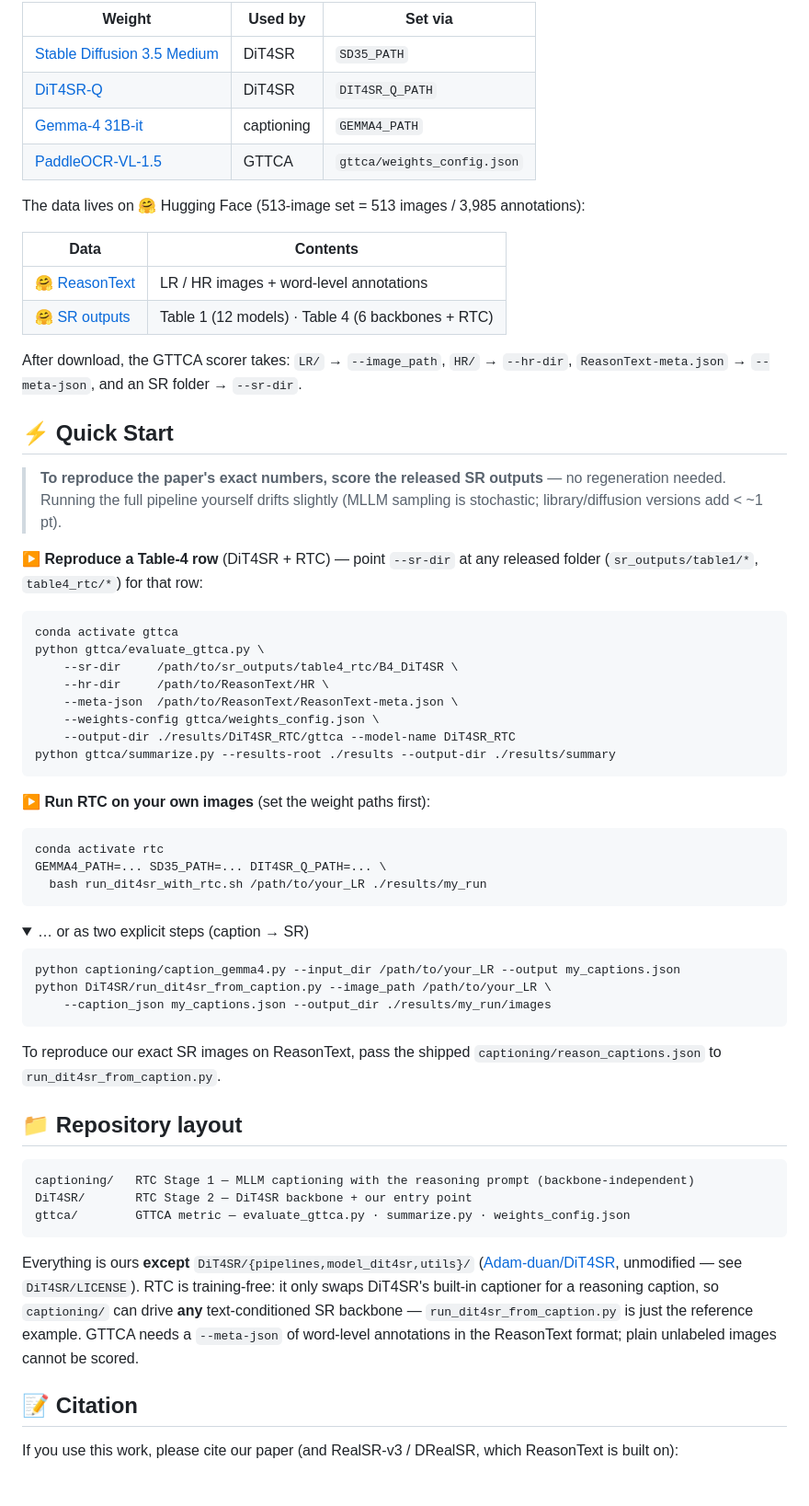
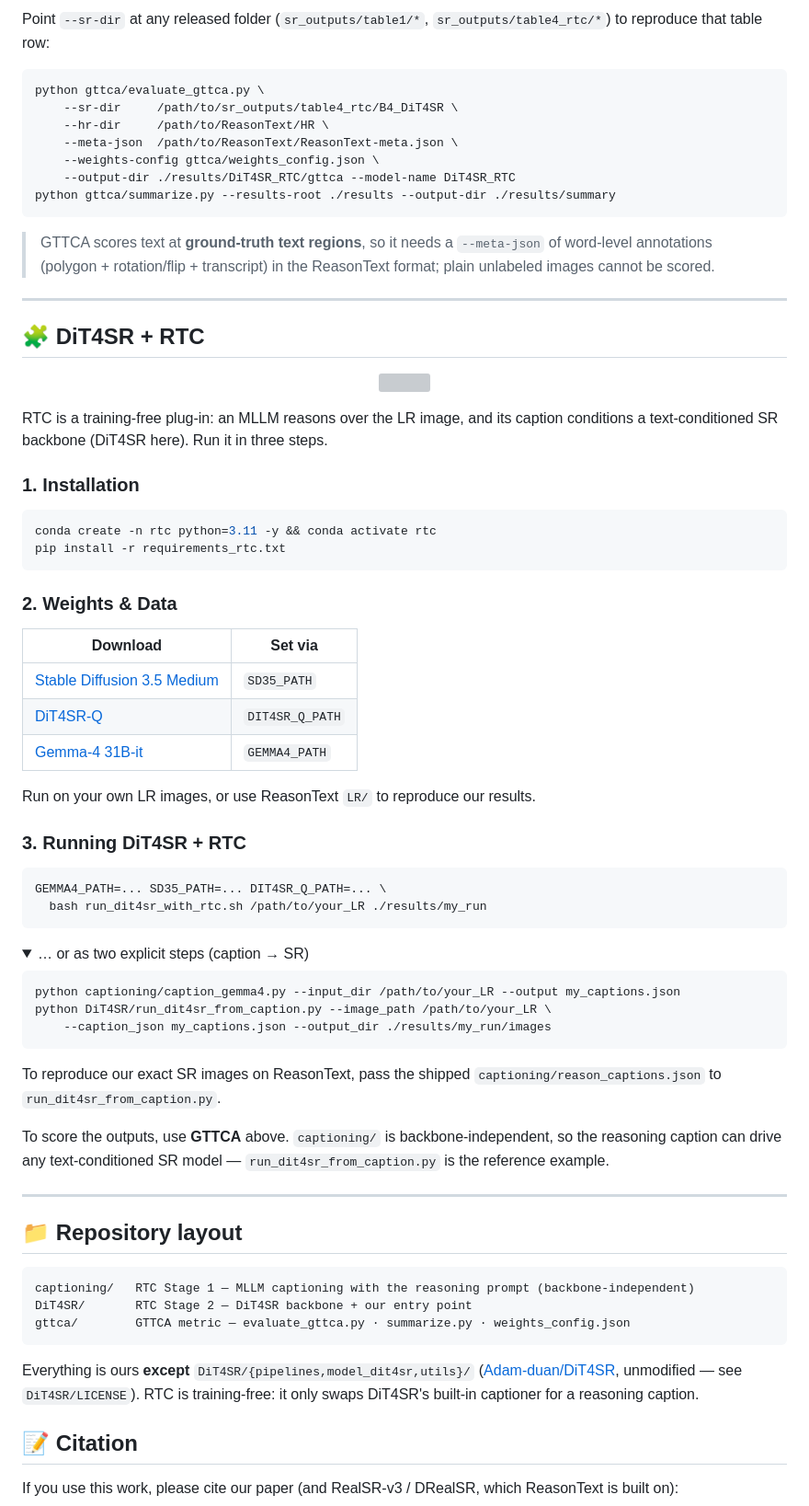
Before and after one commit to jasonleex1995/TAISR_needs_Reasoning, a Markdown page: README.md, the part around one of its changes. Shown at 92% size. Drawn GitHub-style; folded sections open; blank space fills up the shorter version; grey boxes are pictures that could not be loaded.

Commit message:
Restructure README into two self-contained tracks (GTTCA / DiT4SR+RTC); simplify header

````diff
--- a/README.md
+++ b/README.md
@@ -45,28 +36,7 @@ Download the weights separately and point the code at them (env vars, or edit `D
 
-| Weight | Used by | Set via |
-|---|---|---|
-| [Stable Diffusion 3.5 Medium](https://huggingface.co/stabilityai/stable-diffusion-3.5-medium) | DiT4SR | `SD35_PATH` |
-| [DiT4SR-Q](https://github.com/Adam-duan/DiT4SR) | DiT4SR | `DIT4SR_Q_PATH` |
-| [Gemma-4 31B-it](https://huggingface.co/google/gemma-4-31B-it) | captioning | `GEMMA4_PATH` |
-| [PaddleOCR-VL-1.5](https://huggingface.co/PaddlePaddle/PaddleOCR-VL-1.5) | GTTCA | `gttca/weights_config.json` |
-
-The data lives on 🤗 Hugging Face (513-image set = 513 images / 3,985 annotations):
-
-| Data | Contents |
-|---|---|
-| [🤗 ReasonText](https://huggingface.co/datasets/Jasonleex1995/ReasonText) | LR / HR images + word-level annotations |
-| [🤗 SR outputs](https://huggingface.co/datasets/Jasonleex1995/ReasonText-SR-outputs) | Table 1 (12 models) · Table 4 (6 backbones + RTC) |
-
-After download, the GTTCA scorer takes: `LR/` → `--image_path`, `HR/` → `--hr-dir`, `ReasonText-meta.json` → `--meta-json`, and an SR folder → `--sr-dir`.
-
-## ⚡ Quick Start
-
-> **To reproduce the paper's exact numbers, score the released SR outputs** — no regeneration needed. Running the full pipeline yourself drifts slightly (MLLM sampling is stochastic; library/diffusion versions add < ~1 pt).
-
-**▶ Reproduce a Table-4 row** (DiT4SR + RTC) — point `--sr-dir` at any released folder (`sr_outputs/table1/*`, `table4_rtc/*`) for that row:
+Point `--sr-dir` at any released folder (`sr_outputs/table1/*`, `sr_outputs/table4_rtc/*`) to reproduce that table row:
 
 ```bash
-conda activate gttca
 python gttca/evaluate_gttca.py \
     --sr-dir     /path/to/sr_outputs/table4_rtc/B4_DiT4SR \
     --hr-dir     /path/to/ReasonText/HR \
@@ -76,10 +46,36 @@ python gttca/evaluate_gttca.py \
 python gttca/summarize.py --results-root ./results --output-dir ./results/summary
 ```
 
-**▶ Run RTC on your own images** (set the weight paths first):
+> GTTCA scores text at **ground-truth text regions**, so it needs a `--meta-json` of word-level annotations (polygon + rotation/flip + transcript) in the ReasonText format; plain unlabeled images cannot be scored.
+
+---
+
+## 🧩 DiT4SR + RTC
+
+<p align="center"><img src="assets/rtc.png" width="90%"></p>
+
+RTC is a training-free plug-in: an MLLM reasons over the LR image, and its caption conditions a text-conditioned SR backbone (DiT4SR here). Run it in three steps.
+
+### 1. Installation
 
 ```bash
-conda activate rtc
+conda create -n rtc python=3.11 -y && conda activate rtc
+pip install -r requirements_rtc.txt
+```
+
+### 2. Weights & Data
+
+| Download | Set via |
+|---|---|
+| [Stable Diffusion 3.5 Medium](https://huggingface.co/stabilityai/stable-diffusion-3.5-medium) | `SD35_PATH` |
+| [DiT4SR-Q](https://github.com/Adam-duan/DiT4SR) | `DIT4SR_Q_PATH` |
+| [Gemma-4 31B-it](https://huggingface.co/google/gemma-4-31B-it) | `GEMMA4_PATH` |
+
+Run on your own LR images, or use ReasonText `LR/` to reproduce our results.
+
+### 3. Running DiT4SR + RTC
+
+```bash
 GEMMA4_PATH=... SD35_PATH=... DIT4SR_Q_PATH=... \
   bash run_dit4sr_with_rtc.sh /path/to/your_LR ./results/my_run
 ```
@@ -95,6 +91,10 @@ python DiT4SR/run_dit4sr_from_caption.py --image_path /path/to/your_LR \
 To reproduce our exact SR images on ReasonText, pass the shipped `captioning/reason_captions.json` to `run_dit4sr_from_caption.py`.
 </details>
 
+To score the outputs, use **GTTCA** above. `captioning/` is backbone-independent, so the reasoning caption can drive any text-conditioned SR model — `run_dit4sr_from_caption.py` is the reference example.
+
+---
+
 ## 📁 Repository layout
 
 ```
@@ -103,7 +103,7 @@ DiT4SR/       RTC Stage 2 — DiT4SR backbone + our entry point
 gttca/        GTTCA metric — evaluate_gttca.py · summarize.py · weights_config.json
 ```
 
-Everything is ours **except** `DiT4SR/{pipelines,model_dit4sr,utils}/` ([Adam-duan/DiT4SR](https://github.com/Adam-duan/DiT4SR), unmodified — see `DiT4SR/LICENSE`). RTC is training-free: it only swaps DiT4SR's built-in captioner for a reasoning caption, so `captioning/` can drive **any** text-conditioned SR backbone — `run_dit4sr_from_caption.py` is just the reference example. GTTCA needs a `--meta-json` of word-level annotations in the ReasonText format; plain unlabeled images cannot be scored.
+Everything is ours **except** `DiT4SR/{pipelines,model_dit4sr,utils}/` ([Adam-duan/DiT4SR](https://github.com/Adam-duan/DiT4SR), unmodified — see `DiT4SR/LICENSE`). RTC is training-free: it only swaps DiT4SR's built-in captioner for a reasoning caption.
 
 ## 📝 Citation
 
````
Also changed, not shown: other parts of README.md (+17 -26 lines).
